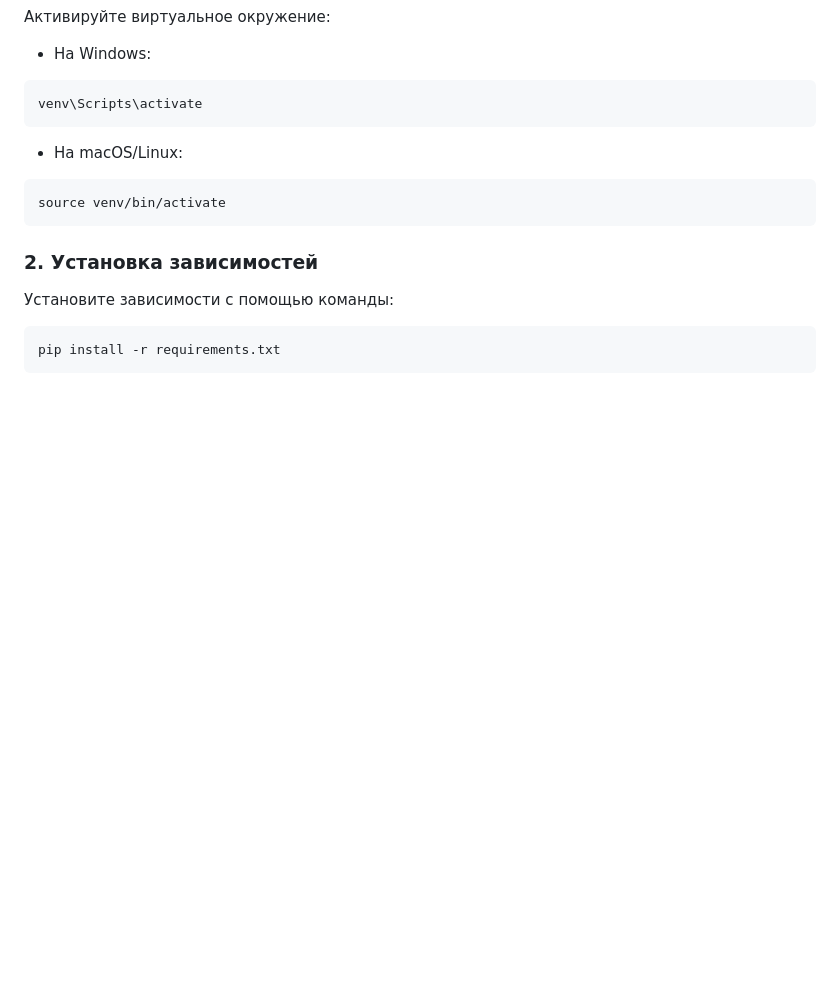
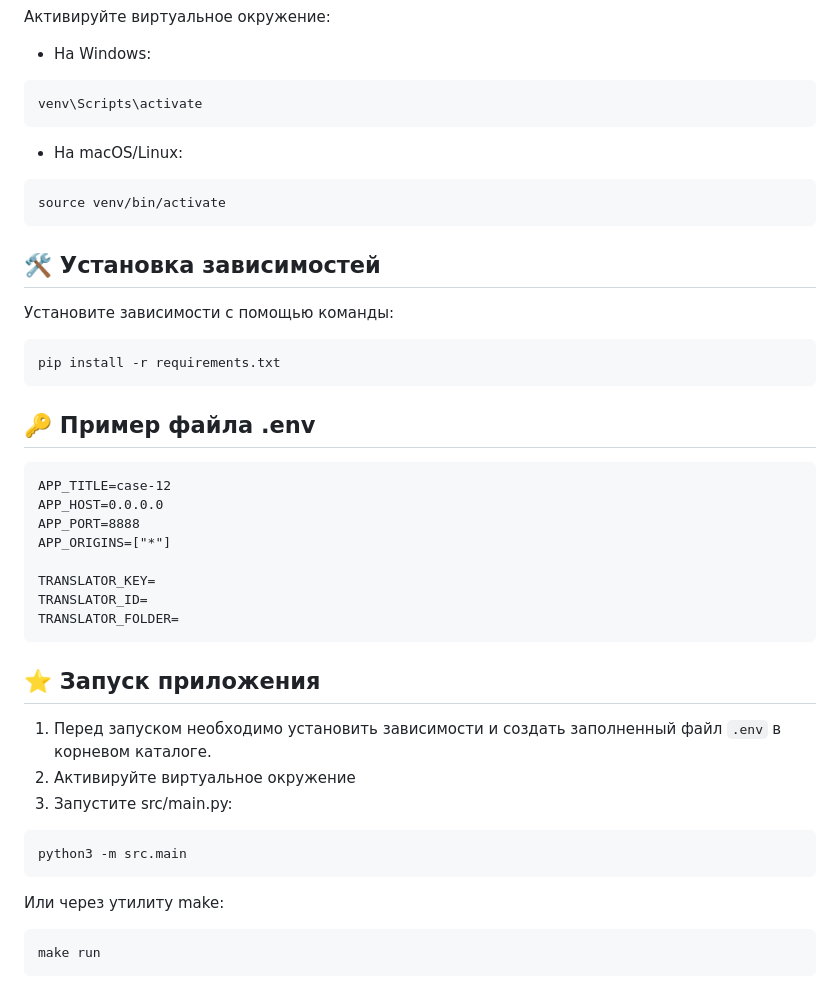
Before and after one commit to LeftGoga/AiProdHackCase12, a Markdown page: README.md, the part around the change printed below. Drawn GitHub-style; blank space fills up the shorter version.

````diff
--- a/README.md
+++ b/README.md
@@ -126,9 +128,32 @@ venv\Scripts\activate
 source venv/bin/activate
 ```
 
-### 2. Установка зависимостей
+## 🛠️ Установка зависимостей
 
 Установите зависимости с помощью команды:
 ```
 pip install -r requirements.txt
 ```
+
+## 🔑 Пример файла .env
+```
+APP_TITLE=case-12
+APP_HOST=0.0.0.0
+APP_PORT=8888
+APP_ORIGINS=["*"]
+
+TRANSLATOR_KEY=
+TRANSLATOR_ID=
+TRANSLATOR_FOLDER=
+```
+## ⭐️ Запуск приложения
+1. Перед запуском необходимо установить зависимости и создать заполненный файл `.env` в корневом каталоге.
+2. Активируйте виртуальное окружение
+3. Запустите src/main.py:
+```
+python3 -m src.main
+```
+Или через утилиту make:
+```
+make run
+```
````
Also changed, not shown: other parts of README.md (+3 -1 lines), images/1.jpg, images/2.jpg.
